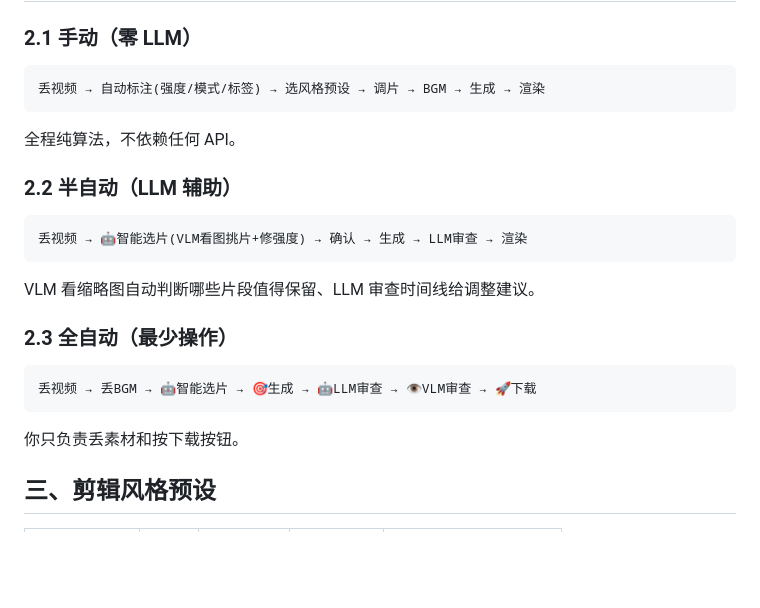
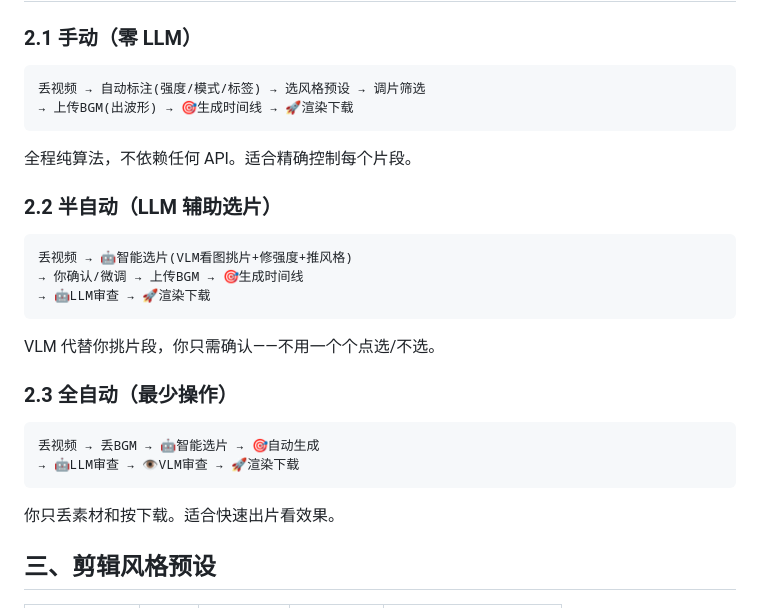
Before and after one commit to Gousting/conv-edit, a Markdown page: README.md, the part around the change. GitHub-like rendering; blank space fills up the shorter version.

Commit message:
docs: fix semi-auto workflow to include BGM step

````diff
--- a/README.md
+++ b/README.md
@@ -16,21 +16,25 @@
 
 ### 2.1 手动（零 LLM）
 ```
-丢视频 → 自动标注(强度/模式/标签) → 选风格预设 → 调片 → BGM → 生成 → 渲染
+丢视频 → 自动标注(强度/模式/标签) → 选风格预设 → 调片筛选
+→ 上传BGM(出波形) → 🎯生成时间线 → 🚀渲染下载
 ```
-全程纯算法，不依赖任何 API。
+全程纯算法，不依赖任何 API。适合精确控制每个片段。
 
-### 2.2 半自动（LLM 辅助）
+### 2.2 半自动（LLM 辅助选片）
 ```
-丢视频 → 🤖智能选片(VLM看图挑片+修强度) → 确认 → 生成 → LLM审查 → 渲染
+丢视频 → 🤖智能选片(VLM看图挑片+修强度+推风格)
+→ 你确认/微调 → 上传BGM → 🎯生成时间线
+→ 🤖LLM审查 → 🚀渲染下载
 ```
-VLM 看缩略图自动判断哪些片段值得保留、LLM 审查时间线给调整建议。
+VLM 代替你挑片段，你只需确认——不用一个个点选/不选。
 
 ### 2.3 全自动（最少操作）
 ```
-丢视频 → 丢BGM → 🤖智能选片 → 🎯生成 → 🤖LLM审查 → 👁️VLM审查 → 🚀下载
+丢视频 → 丢BGM → 🤖智能选片 → 🎯自动生成
+→ 🤖LLM审查 → 👁️VLM审查 → 🚀渲染下载
 ```
-你只负责丢素材和按下载按钮。
+你只丢素材和按下载。适合快速出片看效果。
 
 ## 三、剪辑风格预设
 
````
